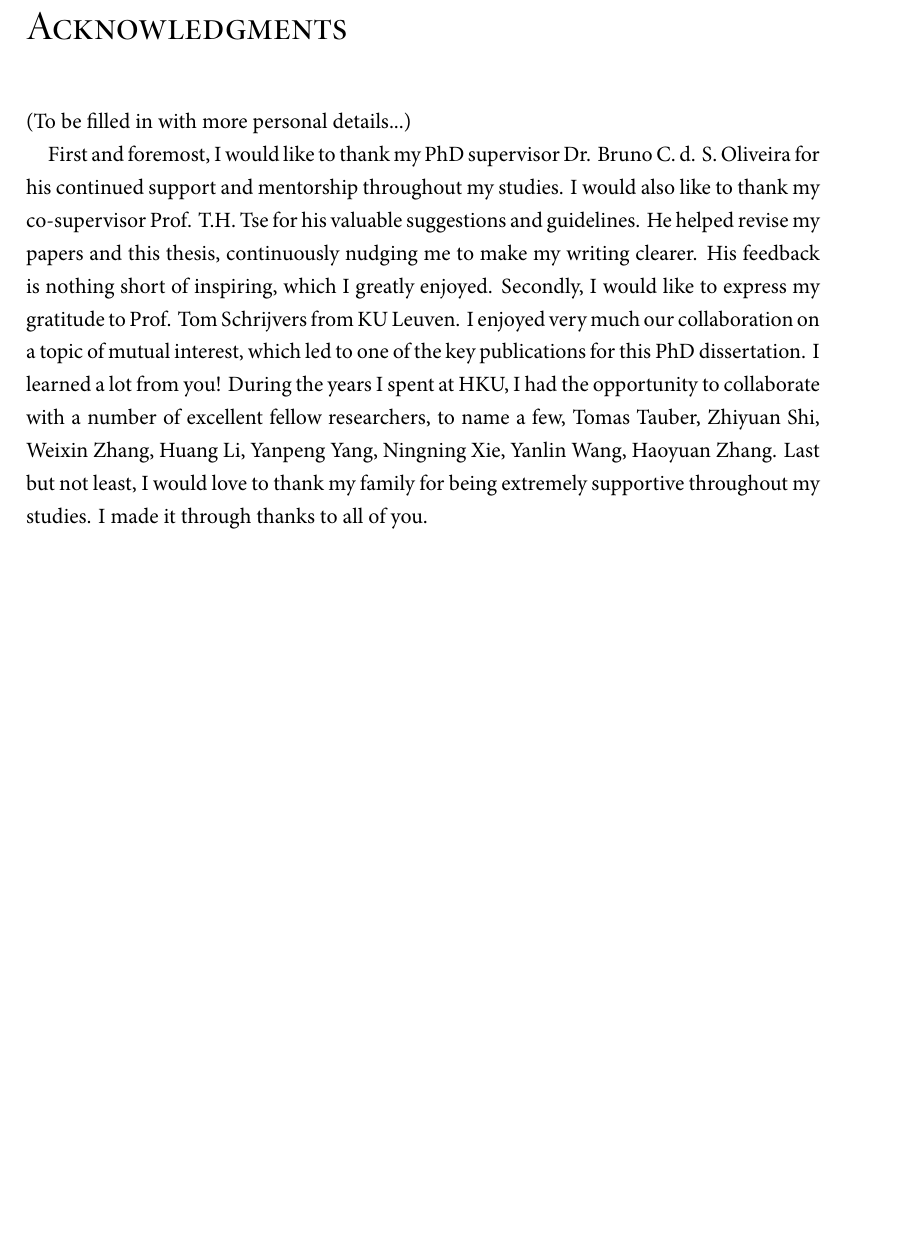
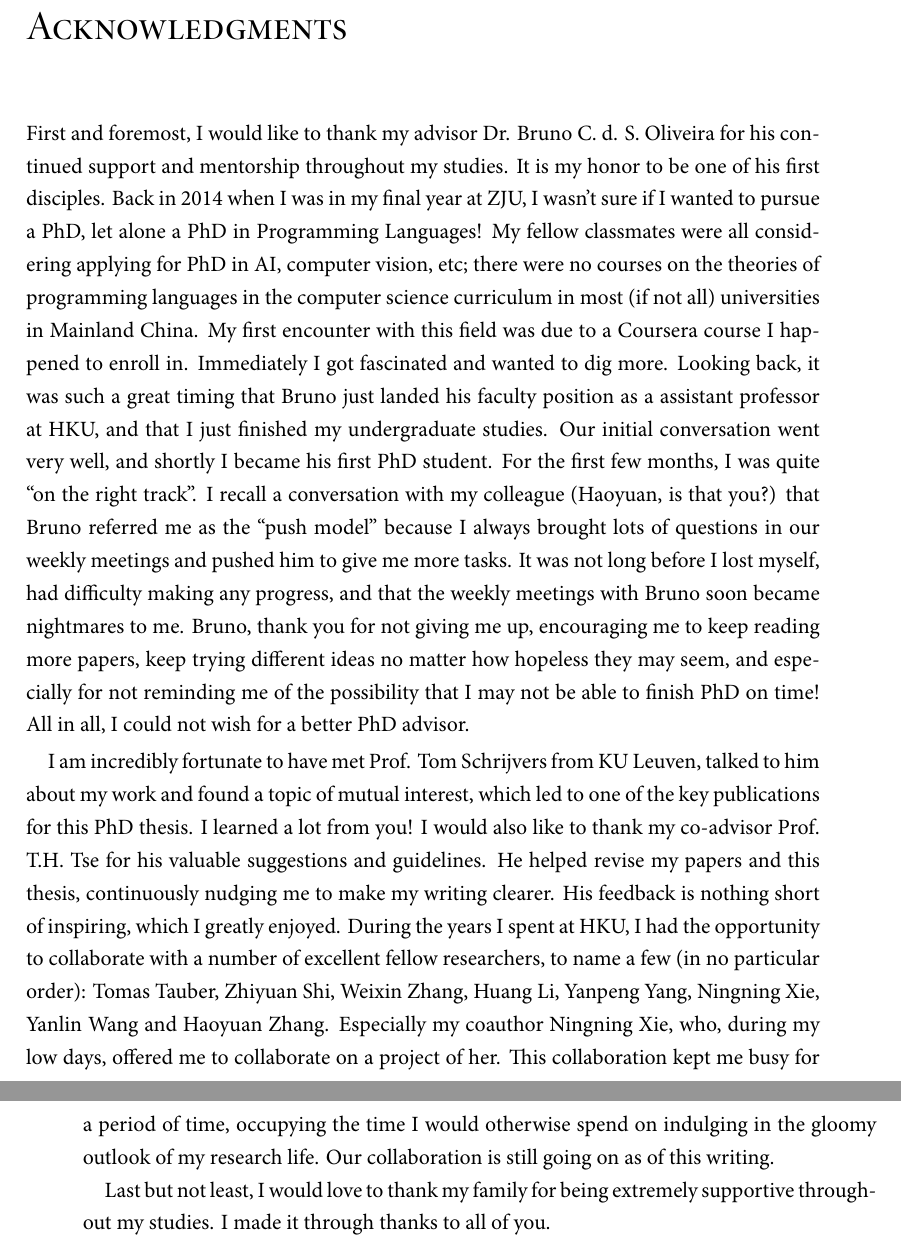
Before and after one commit to bixuanzju/PhD-thesis, a LaTeX thesis (Thesis.tex, which reads Sources/Introduction.tex, acknowledgment.tex): part of page 9 of 236 before the commit and two parts of pages 9 and 10 of 236 after it, the two joined at a grey line, cut so that both start at the same text, the shorter picture padded with empty space. The pictures show the PDF file Thesis.pdf that the author committed with the source.

Commit message:
acknowledgment

```diff
--- a/Sources/Introduction.tex
+++ b/Sources/Introduction.tex
@@ -536,9 +536,9 @@ work and finally \cref{chap:conclusion} concludes.
 
 This thesis is largely based on two
 publications~\citep{bi_et_al:LIPIcs:2018:9214, bi_et_al:LIPIcs:2018:9227} by the
-author and one draft~\citep{xuanbiesop}, currently under review as of writing.
-In comparison to the original publications, this thesis contains a more in-depth
-and consistent treatment of disjoint intersection types.
+author and one draft~\citep{xuanbiesop}, currently under review as of this writing.
+In comparison to the original publications, this thesis contains a
+more in-depth and consistent treatment of disjoint intersection types.
 
 \begin{description}
 \item[\cref{chap:nested,chap:coherence:simple}:] Xuan Bi, Bruno C. d. S.
--- a/acknowledgment.tex
+++ b/acknowledgment.tex
@@ -1,17 +1,27 @@
 
-(To be filled in with more personal details...)
+First and foremost, I would like to thank my advisor Dr. Bruno C. d. S. Oliveira
+for his continued support and mentorship throughout my studies. It is my honor
+to be one of his first disciples. Back in 2014 when I was in my final year at
+ZJU, I wasn't sure if I wanted to pursue a PhD, let alone a PhD in Programming
+Languages! My fellow classmates were all considering applying for PhD in AI,
+computer vision, etc; there were no courses on the theories of programming
+languages in the computer science curriculum in most (if not all) universities
+in Mainland China. My first encounter with this field was due to a Coursera
+course I happened to enroll in. Immediately I got fascinated and wanted to dig
+more. Looking back, it was such a great timing that Bruno just landed his
+faculty position as a assistant professor at HKU, and that I just finished my
+undergraduate studies. Our initial conversation went very well, and shortly I
+became his first PhD student. For the first few months, I was quite ``on the
+right track''. I recall a conversation with my colleague (Haoyuan, is that you?)
+that Bruno referred me as the ``push model'' because I always brought lots of
+questions in our weekly meetings and pushed him to give me more tasks. It was
+not long before I lost myself, had difficulty making any progress, and that the
+weekly meetings with Bruno soon became nightmares to me. Bruno, thank you for
+not giving me up, encouraging me to keep reading more papers, keep trying
+different ideas no matter how hopeless they may seem, and especially for not
+reminding me of the possibility that I may not be able to finish PhD on time!
+All in all, I could not wish for a better PhD advisor.
 
-First and foremost, I would like to thank my PhD supervisor Dr. Bruno C. d. S.
-Oliveira for his continued support and mentorship throughout my studies. I would
-also like to thank my co-supervisor Prof. T.H. Tse for his valuable suggestions
-and guidelines. He helped revise my papers and this thesis, continuously nudging
-me to make my writing clearer. His feedback is nothing short of inspiring, which
-I greatly enjoyed. Secondly, I would like to express my gratitude to Prof. Tom
-Schrijvers from KU Leuven. I enjoyed very much our collaboration on a topic of
-mutual interest, which led to one of the key publications for this PhD
-dissertation. I learned a lot from you! During the years I spent at HKU, I had
-the opportunity to collaborate with a number of excellent fellow researchers, to
-name a few, Tomas Tauber, Zhiyuan Shi, Weixin Zhang, Huang Li, Yanpeng Yang,
-Ningning Xie, Yanlin Wang, Haoyuan Zhang. Last but not least, I would love to
-thank my family for being extremely supportive throughout my studies. I made it
-through thanks to all of you.
+I am incredibly fortunate to have met Prof. Tom Schrijvers from KU Leuven,
+talked to him about my work and found a topic of mutual interest, which led to
+one of the key publications for this PhD thesis. I learned a lot from you! I
@@ -17,0 +33,9 @@ through thanks to all of you.
+researchers, to name a few (in no particular order): Tomas Tauber, Zhiyuan Shi,
+Weixin Zhang, Huang Li, Yanpeng Yang, Ningning Xie, Yanlin Wang and Haoyuan
+Zhang. Especially my coauthor Ningning Xie, who, during my low days, offered me
+to collaborate on a project of her. This collaboration kept me busy for a period
+of time, occupying the time I would otherwise spend on indulging in the gloomy
+outlook of my research life. Our collaboration is still going on as of this writing.
+
+Last but not least, I would love to thank my family for being extremely
+supportive throughout my studies. I made it through thanks to all of you.
```
Also changed, not shown: Thesis.pdf, acknowledgment.tex (5 more changed lines).
